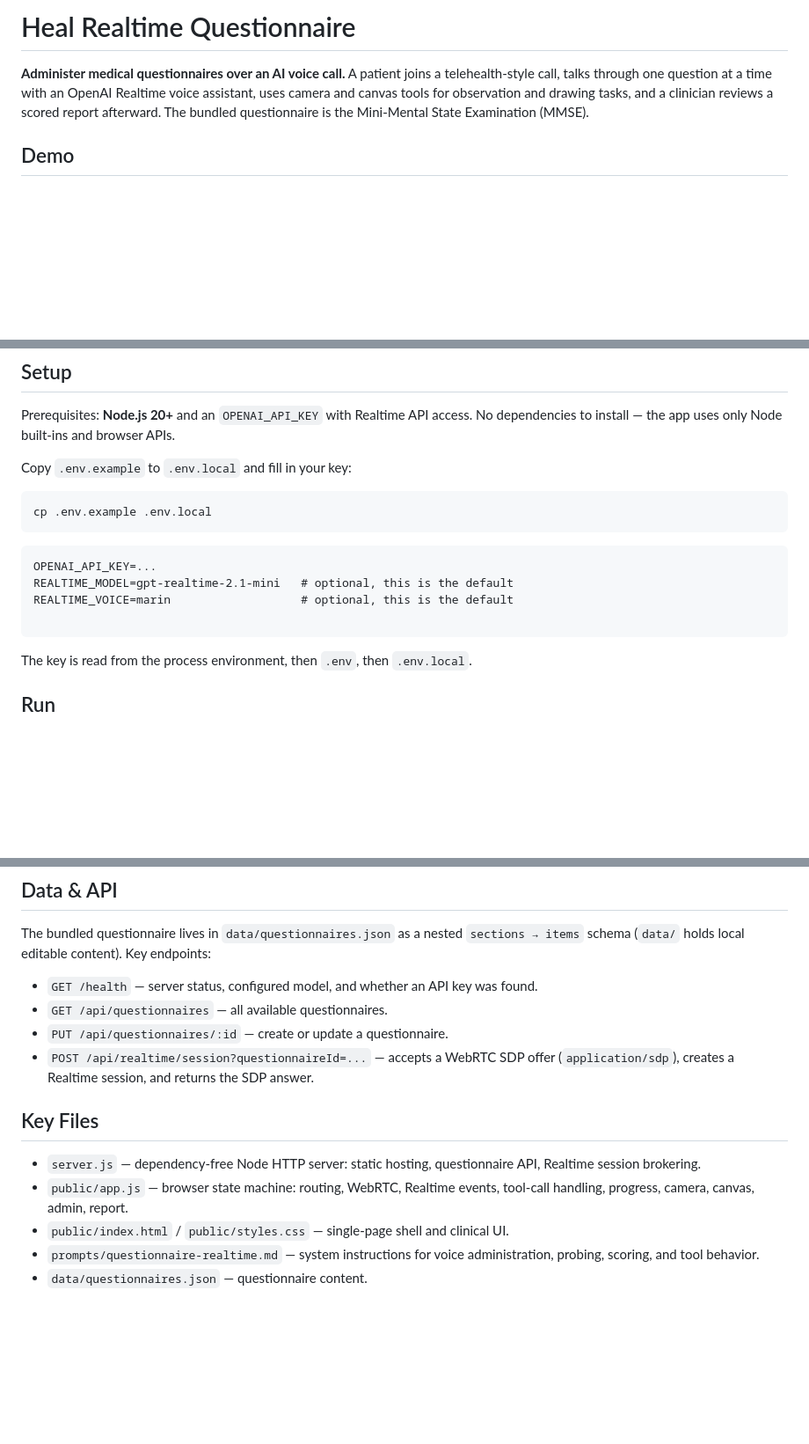
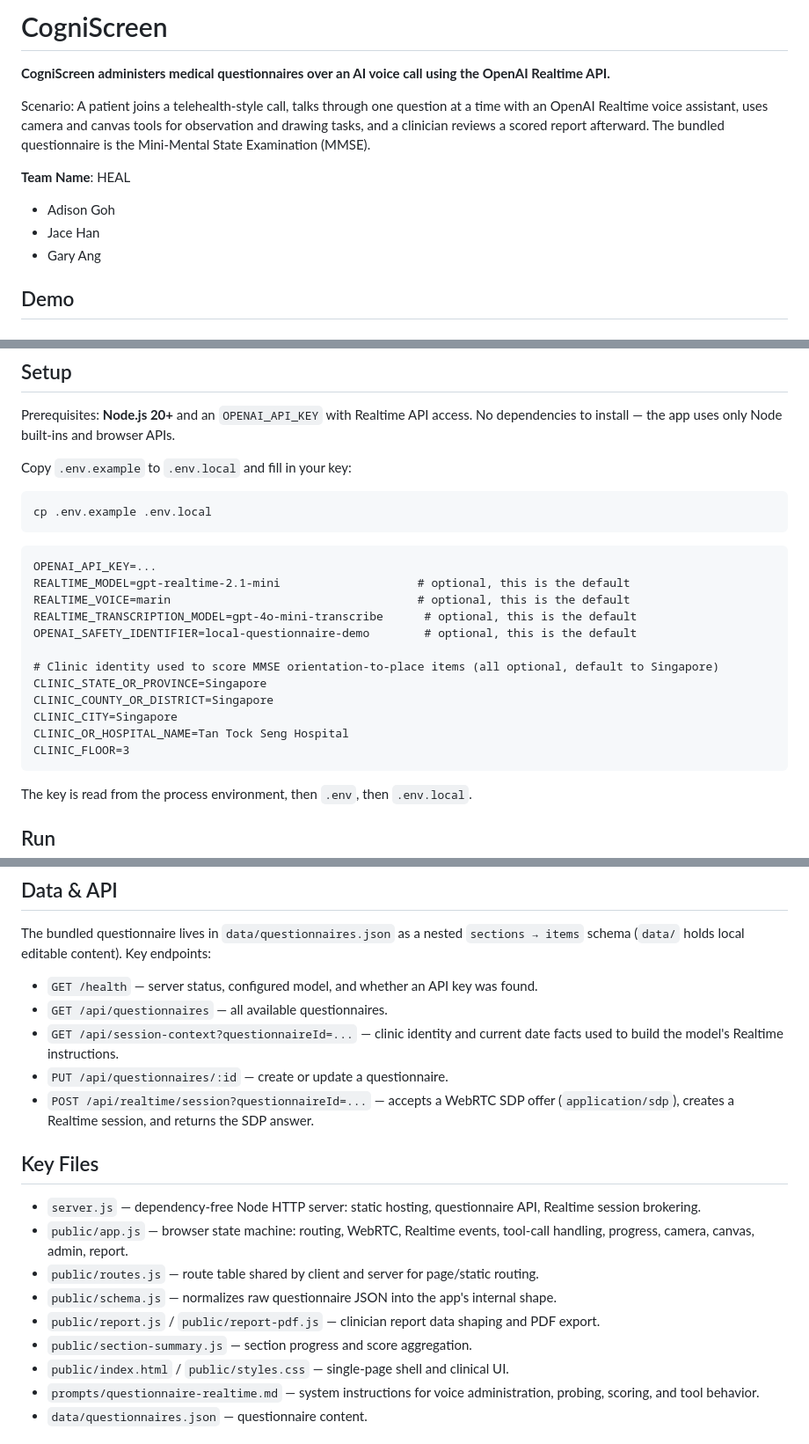
Before and after one commit to Goh-DYA/heal-cogniscreen, a Markdown page: README.md, 3 parts joined by grey strips. Shown at 88% size. GitHub-like rendering; blank space fills up the shorter version.

````diff
--- a/README.md
+++ b/README.md
@@ -1,6 +1,13 @@
-# Heal Realtime Questionnaire
+# CogniScreen
 
-**Administer medical questionnaires over an AI voice call.** A patient joins a telehealth-style call, talks through one question at a time with an OpenAI Realtime voice assistant, uses camera and canvas tools for observation and drawing tasks, and a clinician reviews a scored report afterward. The bundled questionnaire is the Mini-Mental State Examination (MMSE).
+**CogniScreen administers medical questionnaires over an AI voice call using the OpenAI Realtime API.**
+
+Scenario: A patient joins a telehealth-style call, talks through one question at a time with an OpenAI Realtime voice assistant, uses camera and canvas tools for observation and drawing tasks, and a clinician reviews a scored report afterward. The bundled questionnaire is the Mini-Mental State Examination (MMSE).
+
+**Team Name**: HEAL
+- Adison Goh
+- Jace Han
+- Gary Ang
 
 ## Demo
 
@@ -49,9 +56,17 @@ cp .env.example .env.local
 
 ```text
 OPENAI_API_KEY=...
-REALTIME_MODEL=gpt-realtime-2.1-mini   # optional, this is the default
-REALTIME_VOICE=marin                   # optional, this is the default
+REALTIME_MODEL=gpt-realtime-2.1-mini                    # optional, this is the default
+REALTIME_VOICE=marin                                    # optional, this is the default
+REALTIME_TRANSCRIPTION_MODEL=gpt-4o-mini-transcribe      # optional, this is the default
+OPENAI_SAFETY_IDENTIFIER=local-questionnaire-demo        # optional, this is the default
 
+# Clinic identity used to score MMSE orientation-to-place items (all optional, default to Singapore)
+CLINIC_STATE_OR_PROVINCE=Singapore
+CLINIC_COUNTY_OR_DISTRICT=Singapore
+CLINIC_CITY=Singapore
+CLINIC_OR_HOSPITAL_NAME=Tan Tock Seng Hospital
+CLINIC_FLOOR=3
 ```
 
 The key is read from the process environment, then `.env`, then `.env.local`.
@@ -84,6 +99,7 @@ The bundled questionnaire lives in `data/questionnaires.json` as a nested `secti
 
 - `GET /health` — server status, configured model, and whether an API key was found.
 - `GET /api/questionnaires` — all available questionnaires.
+- `GET /api/session-context?questionnaireId=...` — clinic identity and current date facts used to build the model's Realtime instructions.
 - `PUT /api/questionnaires/:id` — create or update a questionnaire.
 - `POST /api/realtime/session?questionnaireId=...` — accepts a WebRTC SDP offer (`application/sdp`), creates a Realtime session, and returns the SDP answer.
 
@@ -91,6 +107,10 @@ The bundled questionnaire lives in `data/questionnaires.json` as a nested `secti
 
 - `server.js` — dependency-free Node HTTP server: static hosting, questionnaire API, Realtime session brokering.
 - `public/app.js` — browser state machine: routing, WebRTC, Realtime events, tool-call handling, progress, camera, canvas, admin, report.
+- `public/routes.js` — route table shared by client and server for page/static routing.
+- `public/schema.js` — normalizes raw questionnaire JSON into the app's internal shape.
+- `public/report.js` / `public/report-pdf.js` — clinician report data shaping and PDF export.
+- `public/section-summary.js` — section progress and score aggregation.
 - `public/index.html` / `public/styles.css` — single-page shell and clinical UI.
 - `prompts/questionnaire-realtime.md` — system instructions for voice administration, probing, scoring, and tool behavior.
 - `data/questionnaires.json` — questionnaire content.
````
